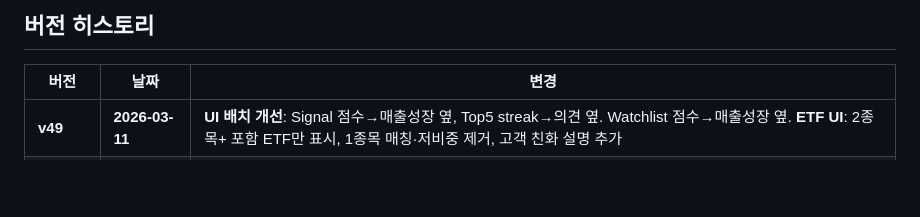
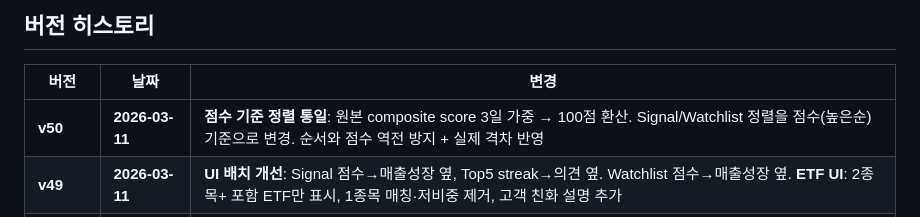
Before and after one commit to VolumeQuant/eps-momentum-us, a Markdown page: README.md, the part around the change. Rendered like a GitHub page; blank space fills up the shorter version.

Commit message:
docs: v50 점수 기준 정렬 통일 README 업데이트
Co-Authored-By: Claude Opus 4.6 <noreply@anthropic.com>

```diff
--- a/README.md
+++ b/README.md
@@ -377,6 +377,7 @@ SESSION_HANDOFF.md        # 설계 결정 히스토리 (v1~v45)
 
 | 버전 | 날짜 | 변경 |
 |------|------|------|
+| **v50** | **2026-03-11** | **점수 기준 정렬 통일**: 원본 composite score 3일 가중 → 100점 환산. Signal/Watchlist 정렬을 점수(높은순) 기준으로 변경. 순서와 점수 역전 방지 + 실제 격차 반영 |
 | **v49** | **2026-03-11** | **UI 배치 개선**: Signal 점수→매출성장 옆, Top5 streak→의견 옆. Watchlist 점수→매출성장 옆. **ETF UI**: 2종목+ 포함 ETF만 표시, 1종목 매칭·저비중 제거, 고객 친화 설명 추가 |
 | **v48** | **2026-03-11** | **Top 5 streak**: Signal 메시지에 Top 5 연속 유지 일수 표시 (`Top5 19일째`). `_build_top5_streak()`: 최근 30일 DB 조회, 최신일 Top 5부터 역순 연속 카운트 |
 | **v47** | **2026-03-11** | **ETF 매칭 v2**: yfinance Top 10 → etf-scraper 전체 홀딩 (SPDR+iShares 23개 ETF, 1348종목). 평균 비중 1% 미만 ETF 필터링, 50% 중복 ETF 제거, ETF 미포함 종목 표시. `update_etf_cache.py` 캐시 갱신 스크립트 추가 |
```
